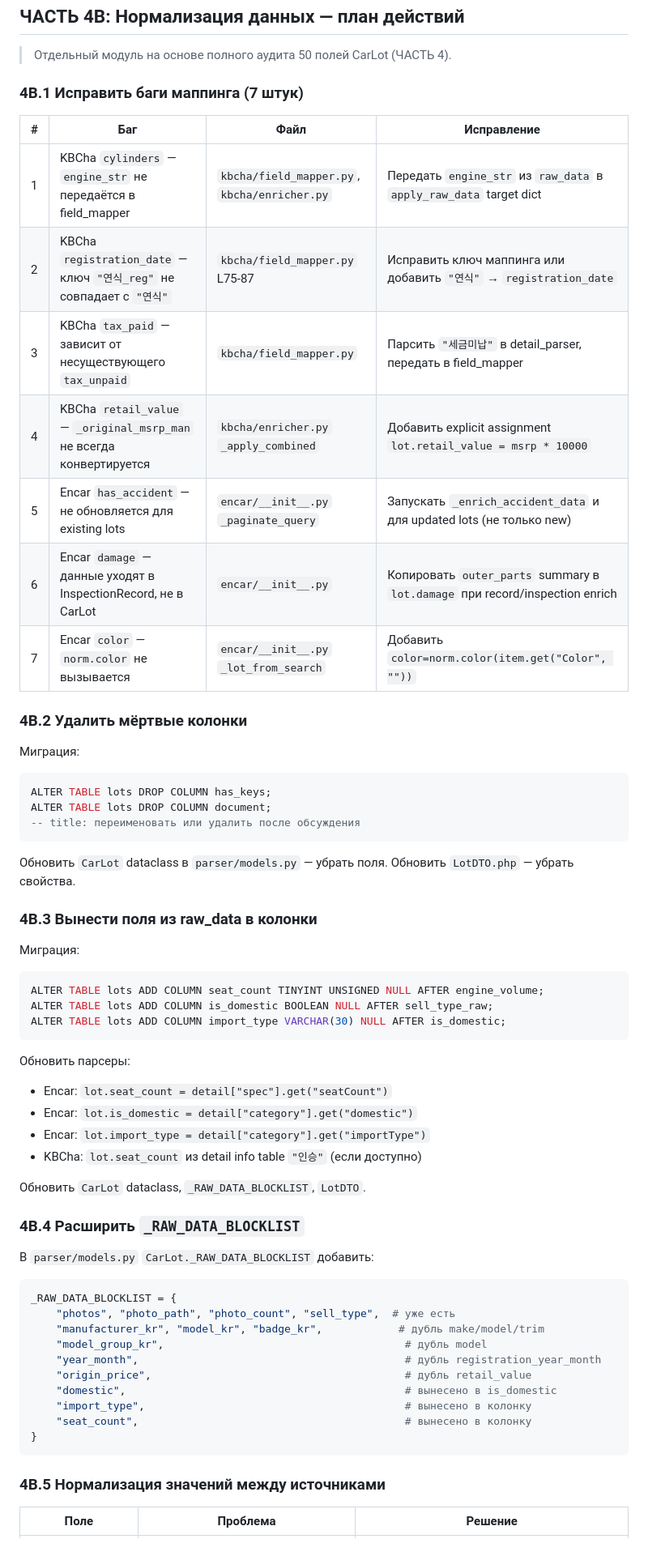
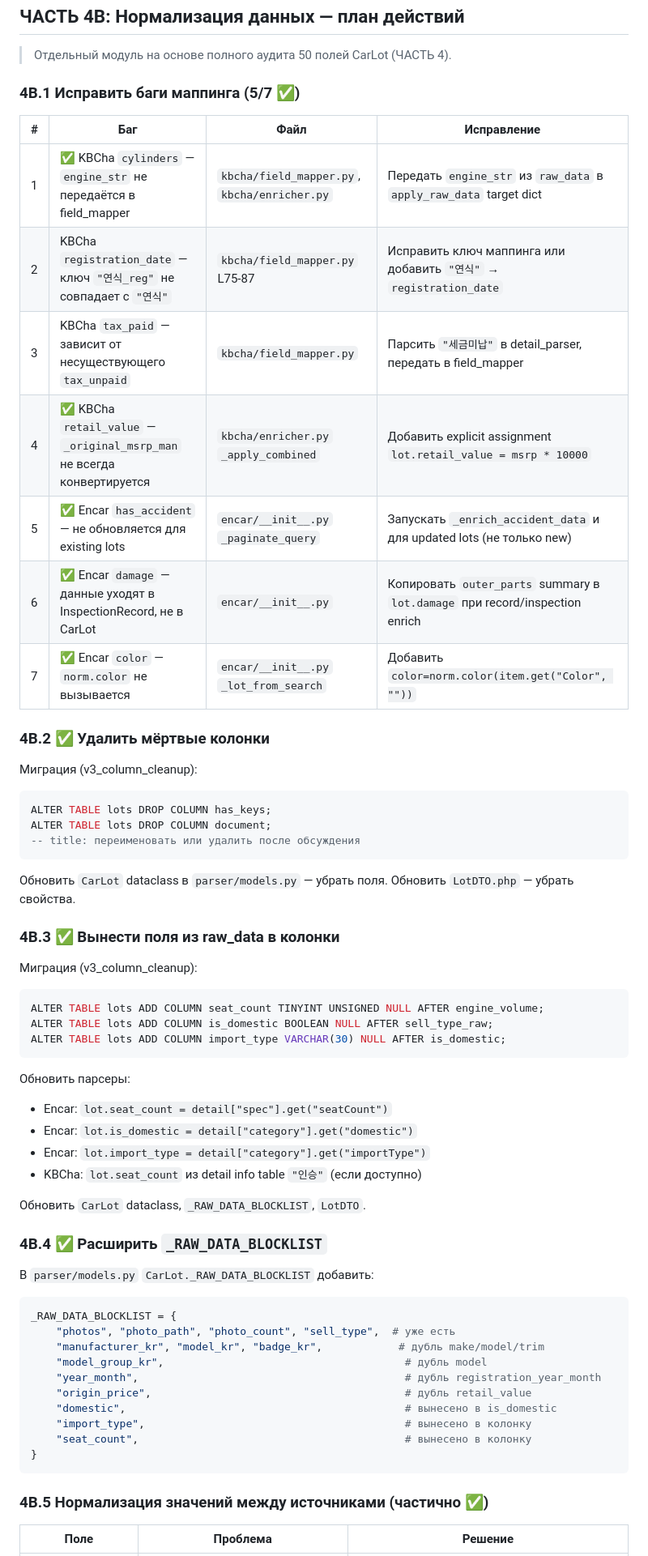
Before and after one commit to ArtyomKoshel/carbotacrchi, a Markdown page: PLAN_V3.md, the part around one of its changes. Shown at 81% size. Rendered like a GitHub page.

Commit message:
docs: audit PLAN_V3.md  mark all completed items with checkmarks

````diff
--- a/PLAN_V3.md
+++ b/PLAN_V3.md
@@ -359,21 +359,21 @@ class ParserLifecycle(Protocol):
 
 > Отдельный модуль на основе полного аудита 50 полей CarLot (ЧАСТЬ 4).
 
-### 4B.1 Исправить баги маппинга (7 штук)
+### 4B.1 Исправить баги маппинга (5/7 ✅)
 
 | # | Баг | Файл | Исправление |
 |---|---|---|---|
-| 1 | KBCha `cylinders` — `engine_str` не передаётся в field_mapper | `kbcha/field_mapper.py`, `kbcha/enricher.py` | Передать `engine_str` из `raw_data` в `apply_raw_data` target dict |
+| 1 | ✅ KBCha `cylinders` — `engine_str` не передаётся в field_mapper | `kbcha/field_mapper.py`, `kbcha/enricher.py` | Передать `engine_str` из `raw_data` в `apply_raw_data` target dict |
 | 2 | KBCha `registration_date` — ключ `"연식_reg"` не совпадает с `"연식"` | `kbcha/field_mapper.py` L75-87 | Исправить ключ маппинга или добавить `"연식"` → `registration_date` |
 | 3 | KBCha `tax_paid` — зависит от несуществующего `tax_unpaid` | `kbcha/field_mapper.py` | Парсить `"세금미납"` в detail_parser, передать в field_mapper |
-| 4 | KBCha `retail_value` — `_original_msrp_man` не всегда конвертируется | `kbcha/enricher.py` `_apply_combined` | Добавить explicit assignment `lot.retail_value = msrp * 10000` |
-| 5 | Encar `has_accident` — не обновляется для existing lots | `encar/__init__.py` `_paginate_query` | Запускать `_enrich_accident_data` и для updated lots (не только new) |
-| 6 | Encar `damage` — данные уходят в InspectionRecord, не в CarLot | `encar/__init__.py` | Копировать `outer_parts` summary в `lot.damage` при record/inspection enrich |
-| 7 | Encar `color` — `norm.color` не вызывается | `encar/__init__.py` `_lot_from_search` | Добавить `color=norm.color(item.get("Color", ""))` |
+| 4 | ✅ KBCha `retail_value` — `_original_msrp_man` не всегда конвертируется | `kbcha/enricher.py` `_apply_combined` | Добавить explicit assignment `lot.retail_value = msrp * 10000` |
+| 5 | ✅ Encar `has_accident` — не обновляется для existing lots | `encar/__init__.py` `_paginate_query` | Запускать `_enrich_accident_data` и для updated lots (не только new) |
+| 6 | ✅ Encar `damage` — данные уходят в InspectionRecord, не в CarLot | `encar/__init__.py` | Копировать `outer_parts` summary в `lot.damage` при record/inspection enrich |
+| 7 | ✅ Encar `color` — `norm.color` не вызывается | `encar/__init__.py` `_lot_from_search` | Добавить `color=norm.color(item.get("Color", ""))` |
 
-### 4B.2 Удалить мёртвые колонки
+### 4B.2 ✅ Удалить мёртвые колонки
 
-Миграция:
+Миграция (v3_column_cleanup):
 ```sql
 ALTER TABLE lots DROP COLUMN has_keys;
 ALTER TABLE lots DROP COLUMN document;
@@ -383,9 +383,9 @@ ALTER TABLE lots DROP COLUMN document;
 Обновить `CarLot` dataclass в `parser/models.py` — убрать поля.
 Обновить `LotDTO.php` — убрать свойства.
 
-### 4B.3 Вынести поля из raw_data в колонки
+### 4B.3 ✅ Вынести поля из raw_data в колонки
 
-Миграция:
+Миграция (v3_column_cleanup):
 ```sql
 ALTER TABLE lots ADD COLUMN seat_count TINYINT UNSIGNED NULL AFTER engine_volume;
 ALTER TABLE lots ADD COLUMN is_domestic BOOLEAN NULL AFTER sell_type_raw;
@@ -400,7 +400,7 @@ ALTER TABLE lots ADD COLUMN import_type VARCHAR(30) NULL AFTER is_domestic;
 
 Обновить `CarLot` dataclass, `_RAW_DATA_BLOCKLIST`, `LotDTO`.
 
-### 4B.4 Расширить `_RAW_DATA_BLOCKLIST`
+### 4B.4 ✅ Расширить `_RAW_DATA_BLOCKLIST`
 
 В `parser/models.py` `CarLot._RAW_DATA_BLOCKLIST` добавить:
 ```python
@@ -416,7 +416,7 @@ _RAW_DATA_BLOCKLIST = {
 }
 ```
 
-### 4B.5 Нормализация значений между источниками
+### 4B.5 Нормализация значений между источниками (частично ✅)
 
 | Поле | Проблема | Решение |
 |---|---|---|
````
Also changed, not shown: other parts of PLAN_V3.md (+12 -12 lines).
